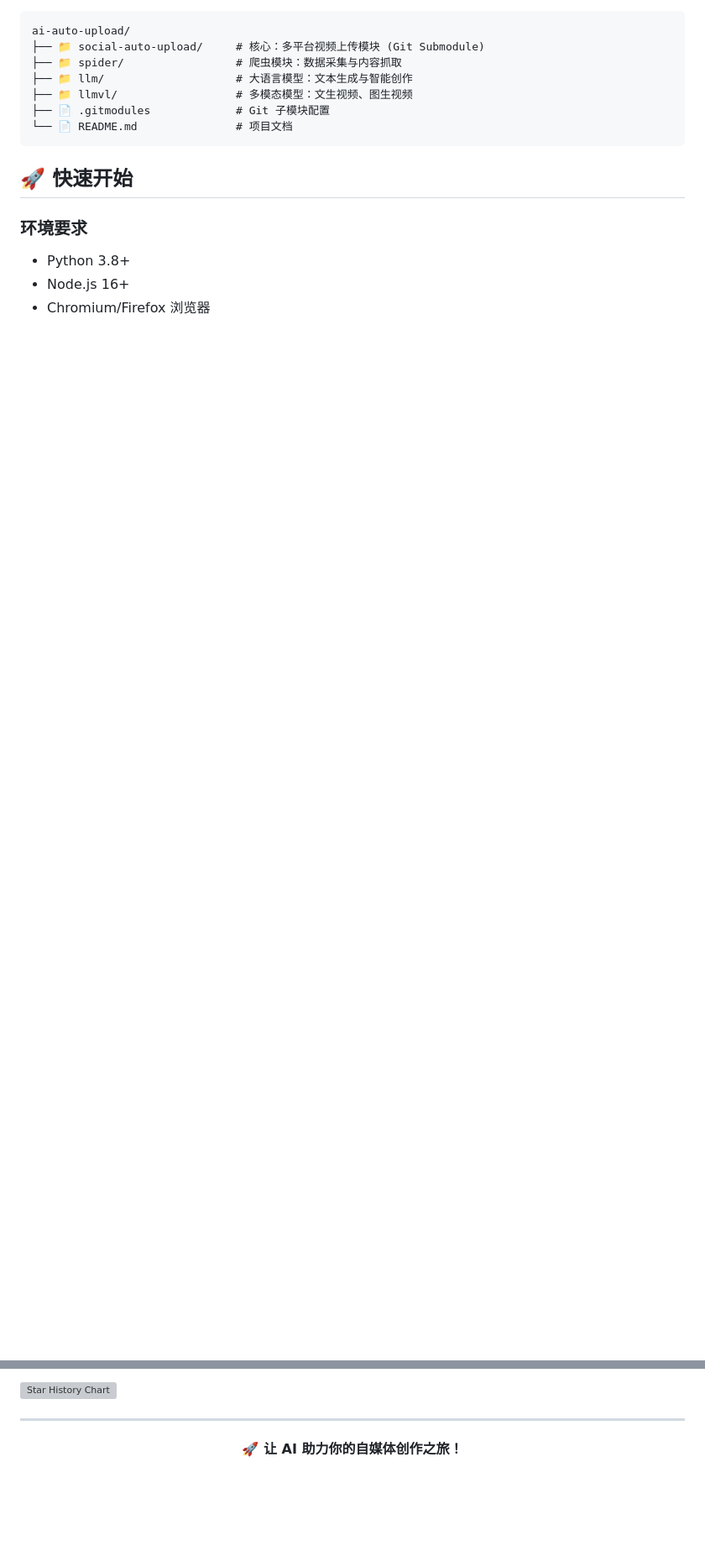
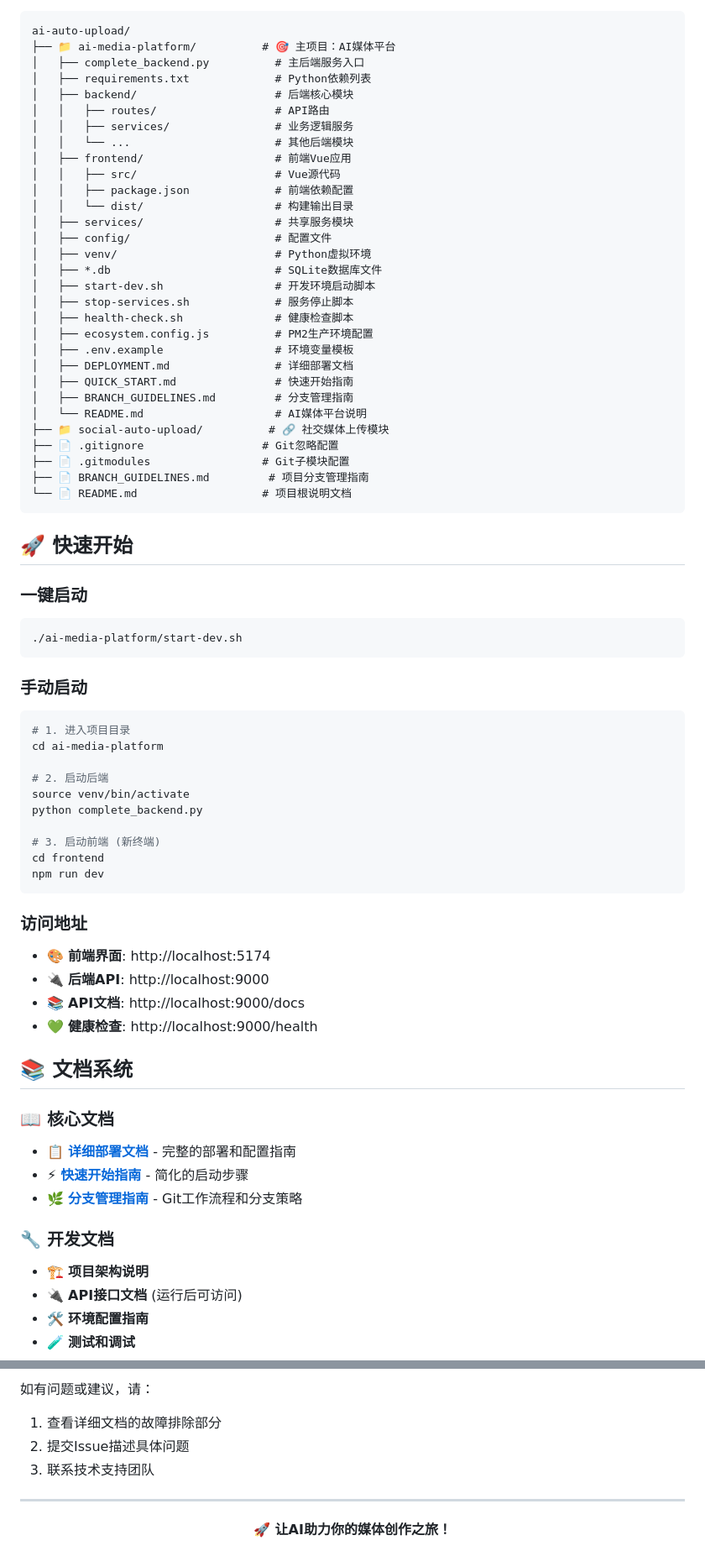
Before and after one commit to mengguiyouziyi/ai-auto-upload, a Markdown page: README.md, 2 parts joined by grey strips. Shown at 84% size. GitHub-like rendering; blank space fills up the shorter version; grey boxes are pictures that could not be loaded.

````diff
--- a/README.md
+++ b/README.md
@@ -32,18 +56,74 @@ AI Auto Upload 是一个功能强大的自媒体自动化运营系统，基于
 
 ```
 ai-auto-upload/
-├── 📁 social-auto-upload/     # 核心：多平台视频上传模块 (Git Submodule)
-├── 📁 spider/                 # 爬虫模块：数据采集与内容抓取
-├── 📁 llm/                    # 大语言模型：文本生成与智能创作
-├── 📁 llmvl/                  # 多模态模型：文生视频、图生视频
-├── 📄 .gitmodules             # Git 子模块配置
-└── 📄 README.md               # 项目文档
+├── 📁 ai-media-platform/          # 🎯 主项目：AI媒体平台
+│   ├── complete_backend.py          # 主后端服务入口
+│   ├── requirements.txt             # Python依赖列表
+│   ├── backend/                     # 后端核心模块
+│   │   ├── routes/                  # API路由
+│   │   ├── services/                # 业务逻辑服务
+│   │   └── ...                      # 其他后端模块
+│   ├── frontend/                    # 前端Vue应用
+│   │   ├── src/                     # Vue源代码
+│   │   ├── package.json             # 前端依赖配置
+│   │   └── dist/                    # 构建输出目录
+│   ├── services/                    # 共享服务模块
+│   ├── config/                      # 配置文件
+│   ├── venv/                        # Python虚拟环境
+│   ├── *.db                         # SQLite数据库文件
+│   ├── start-dev.sh                 # 开发环境启动脚本
+│   ├── stop-services.sh             # 服务停止脚本
+│   ├── health-check.sh              # 健康检查脚本
+│   ├── ecosystem.config.js          # PM2生产环境配置
+│   ├── .env.example                 # 环境变量模板
+│   ├── DEPLOYMENT.md                # 详细部署文档
+│   ├── QUICK_START.md               # 快速开始指南
+│   ├── BRANCH_GUIDELINES.md         # 分支管理指南
+│   └── README.md                    # AI媒体平台说明
+├── 📁 social-auto-upload/          # 🔗 社交媒体上传模块
+├── 📄 .gitignore                  # Git忽略配置
+├── 📄 .gitmodules                 # Git子模块配置
+├── 📄 BRANCH_GUIDELINES.md         # 项目分支管理指南
+└── 📄 README.md                   # 项目根说明文档
 ```
 
 ## 🚀 快速开始
 
-### 环境要求
+### 一键启动
+```bash
+./ai-media-platform/start-dev.sh
+```
 
-- Python 3.8+
-- Node.js 16+
-- Chromium/Firefox 浏览器
+### 手动启动
+```bash
+# 1. 进入项目目录
+cd ai-media-platform
+
+# 2. 启动后端
+source venv/bin/activate
+python complete_backend.py
+
+# 3. 启动前端 (新终端)
+cd frontend
+npm run dev
+```
+
+### 访问地址
+- 🎨 **前端界面**: http://localhost:5174
+- 🔌 **后端API**: http://localhost:9000
+- 📚 **API文档**: http://localhost:9000/docs
+- 💚 **健康检查**: http://localhost:9000/health
+
+## 📚 文档系统
+
+### 📖 核心文档
+- 📋 **[详细部署文档](./ai-media-platform/DEPLOYMENT.md)** - 完整的部署和配置指南
+- ⚡ **[快速开始指南](./ai-media-platform/QUICK_START.md)** - 简化的启动步骤
+- 🌿 **[分支管理指南](./BRANCH_GUIDELINES.md)** - Git工作流程和分支策略
+
+### 🔧 开发文档
+- 🏗️ **项目架构说明**
+- 🔌 **API接口文档** (运行后可访问)
+- 🛠️ **环境配置指南**
+- 🧪 **测试和调试**
+
@@ -277,11 +320,14 @@ python social-auto-upload/examples/get_bilibili_cookie.py
 
-[![Star History Chart](https://api.star-history.com/svg?repos=mengguiyouziyi/ai-auto-upload&type=Date)](https://star-history.com/#mengguiyouziyi/ai-auto-upload&Date)
+如有问题或建议，请：
+1. 查看详细文档的故障排除部分
+2. 提交Issue描述具体问题
+3. 联系技术支持团队
 
 ---
 
 <div align="center">
 
-**🚀 让 AI 助力你的自媒体创作之旅！**
+**🚀 让AI助力你的媒体创作之旅！**
 
 [![GitHub stars](https://img.shields.io/github/stars/mengguiyouziyi/ai-auto-upload?style=social)](https://github.com/mengguiyouziyi/ai-auto-upload/stargazers)
 [![GitHub forks](https://img.shields.io/github/forks/mengguiyouziyi/ai-auto-upload?style=social)](https://github.com/mengguiyouziyi/ai-auto-upload/network/members)
````
Also changed, not shown: other parts of README.md (+201 -213 lines).
